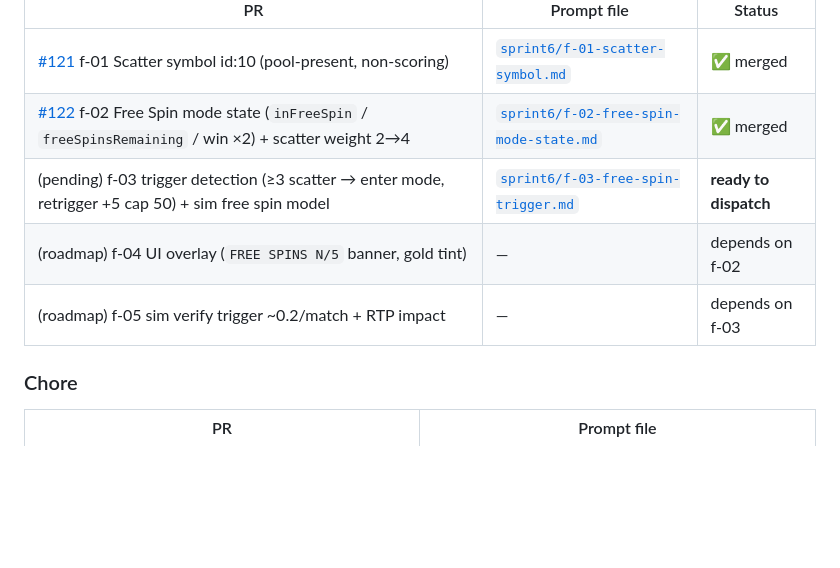
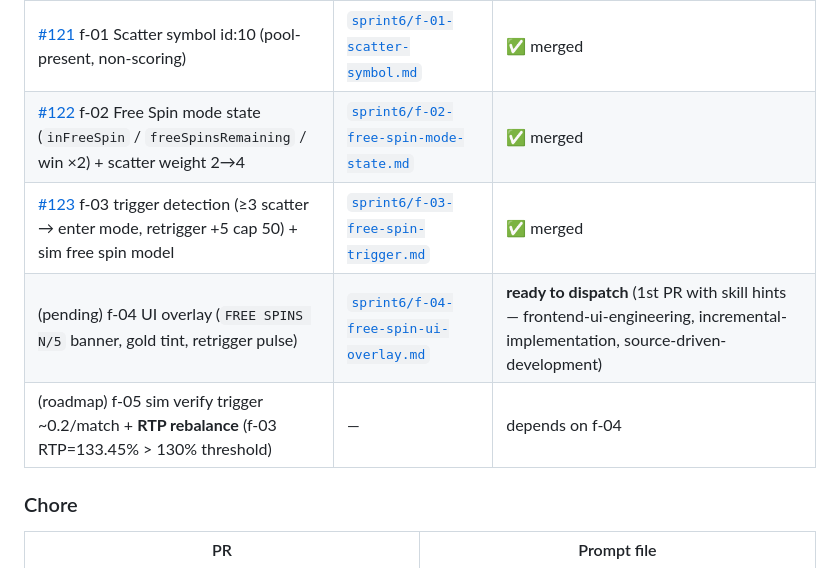
Before and after one commit to igs-maxwu/cmj2-dual-slots-pixi, a Markdown page: prompts/README.md, the part around the change. Drawn GitHub-style; blank space fills up the shorter version.

```diff
--- a/prompts/README.md
+++ b/prompts/README.md
@@ -93,9 +93,9 @@ Roadmap doc: [`sprint6/ROADMAP.md`](sprint6/ROADMAP.md)
 |---|---|---|
 | [#121](https://github.com/igs-maxwu/cmj2-dual-slots-pixi/pull/121) f-01 Scatter symbol id:10 (pool-present, non-scoring) | [`sprint6/f-01-scatter-symbol.md`](sprint6/f-01-scatter-symbol.md) | ✅ merged |
 | [#122](https://github.com/igs-maxwu/cmj2-dual-slots-pixi/pull/122) f-02 Free Spin mode state (`inFreeSpin` / `freeSpinsRemaining` / win ×2) + scatter weight 2→4 | [`sprint6/f-02-free-spin-mode-state.md`](sprint6/f-02-free-spin-mode-state.md) | ✅ merged |
-| (pending) f-03 trigger detection (≥3 scatter → enter mode, retrigger +5 cap 50) + sim free spin model | [`sprint6/f-03-free-spin-trigger.md`](sprint6/f-03-free-spin-trigger.md) | **ready to dispatch** |
-| (roadmap) f-04 UI overlay (`FREE SPINS N/5` banner, gold tint) | — | depends on f-02 |
-| (roadmap) f-05 sim verify trigger ~0.2/match + RTP impact | — | depends on f-03 |
+| [#123](https://github.com/igs-maxwu/cmj2-dual-slots-pixi/pull/123) f-03 trigger detection (≥3 scatter → enter mode, retrigger +5 cap 50) + sim free spin model | [`sprint6/f-03-free-spin-trigger.md`](sprint6/f-03-free-spin-trigger.md) | ✅ merged |
+| (pending) f-04 UI overlay (`FREE SPINS N/5` banner, gold tint, retrigger pulse) | [`sprint6/f-04-free-spin-ui-overlay.md`](sprint6/f-04-free-spin-ui-overlay.md) | **ready to dispatch** (1st PR with skill hints — frontend-ui-engineering, incremental-implementation, source-driven-development) |
+| (roadmap) f-05 sim verify trigger ~0.2/match + **RTP rebalance** (f-03 RTP=133.45% > 130% threshold) | — | depends on f-04 |
 
 ### Chore
 
```
Also changed, not shown: prompts/sprint6/f-04-free-spin-ui-overlay.md (added, +184 -0 lines).
